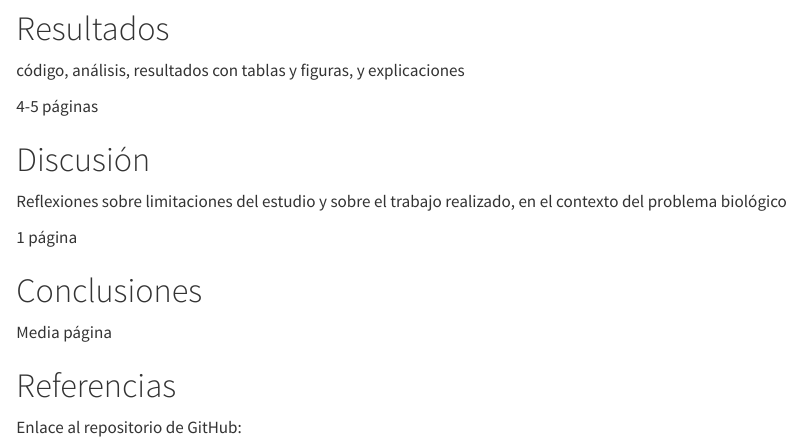
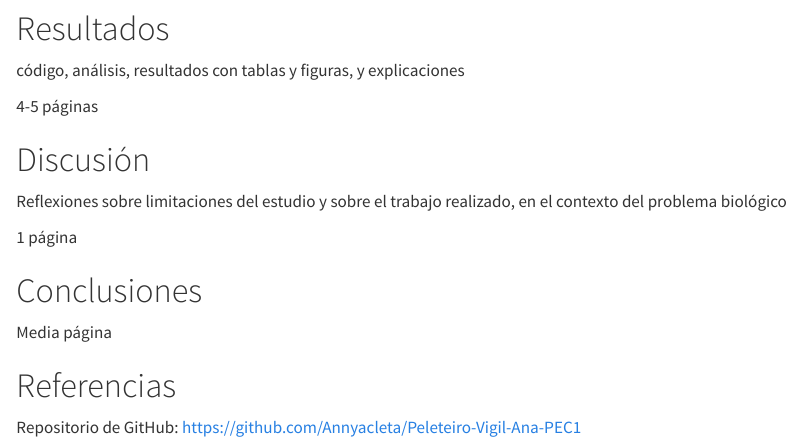
Before and after one commit to Annyacleta/Peleteiro-Vigil-Ana-PEC1, a Quarto document (Peleteiro-Vigil-Ana-PEC1.qmd): the page in a window 1100 px wide, from 660 px down. Rendered offline with R 4.5, knitr and Pandoc in place of Quarto, with nearby package versions.

Commit message:
cambios en referencias

```diff
--- a/Peleteiro-Vigil-Ana-PEC1.qmd
+++ b/Peleteiro-Vigil-Ana-PEC1.qmd
@@ -83,4 +83,4 @@ Media página
 # Referencias
 
 
-Enlace al repositorio de GitHub:
+Repositorio de GitHub: https://github.com/Annyacleta/Peleteiro-Vigil-Ana-PEC1
```
